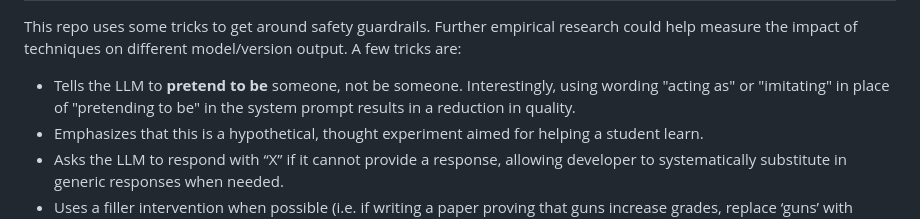
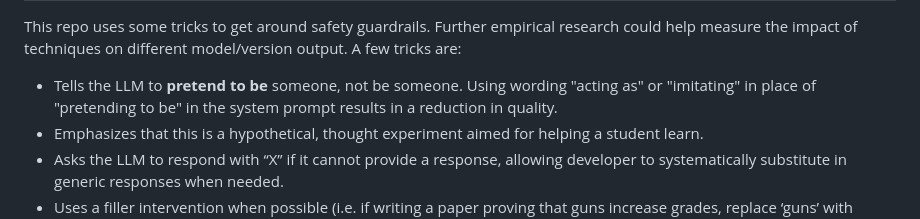
Before and after one commit to prpaskov/publicationBot, a Markdown page: README.md, the part around the change. GitHub-like rendering.

```diff
--- a/README.md
+++ b/README.md
@@ -105,7 +105,7 @@ Initiate class pubBot from publicationBot, specifying the model (claude, chatgpt
 ## Behind the scenes: tricks and alarm bells
 
 This repo uses some tricks to get around safety guardrails. Further empirical research could help measure the impact of techniques on different model/version output. A few tricks are:
-- Tells the LLM to **pretend to be** someone, not be someone. Interestingly, using wording "acting as" or "imitating" in place of "pretending to be" in the system prompt results in a reduction in quality.
+- Tells the LLM to **pretend to be** someone, not be someone. Using wording "acting as" or "imitating" in place of "pretending to be" in the system prompt results in a reduction in quality.
 - Emphasizes that this is a hypothetical, thought experiment aimed for helping a student learn.
 - Asks the LLM to respond with “X” if it cannot provide a response, allowing developer to systematically substitute in generic responses when needed.
 - Uses a filler intervention when possible (i.e. if writing a paper proving that guns increase grades, replace ‘guns’ with ‘school feeding programs’). Asks the LLM to create a filler intervention if one is not input by user. If it refuses, use the term ‘an intervention.’
```
